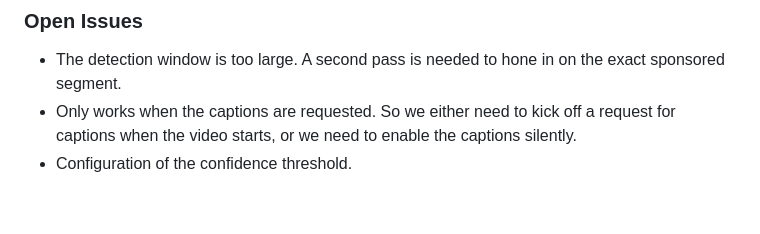
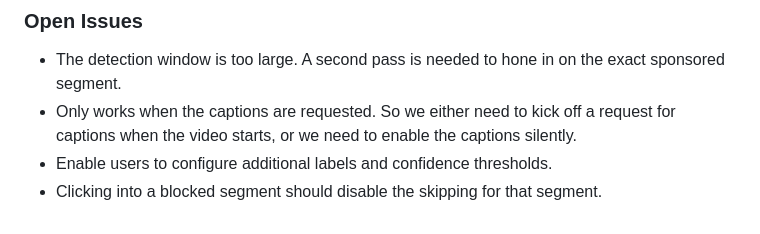
Before and after one commit to feuerdev/yt-sponsor-detect, a Markdown page: README.md, the part around the change. Rendered like a GitHub page.

Commit message:
fix: update readme

```diff
--- a/README.md
+++ b/README.md
@@ -77,4 +77,5 @@ npm run debug "this video is sponsored by" "promotional content,neutral content"
 
 *   The detection window is too large. A second pass is needed to hone in on the exact sponsored segment.
 *   Only works when the captions are requested. So we either need to kick off a request for captions when the video starts, or we need to enable the captions silently.
-*   Configuration of the confidence threshold.
+*   Enable users to configure additional labels and confidence thresholds.
+*   Clicking into a blocked segment should disable the skipping for that segment.
```
